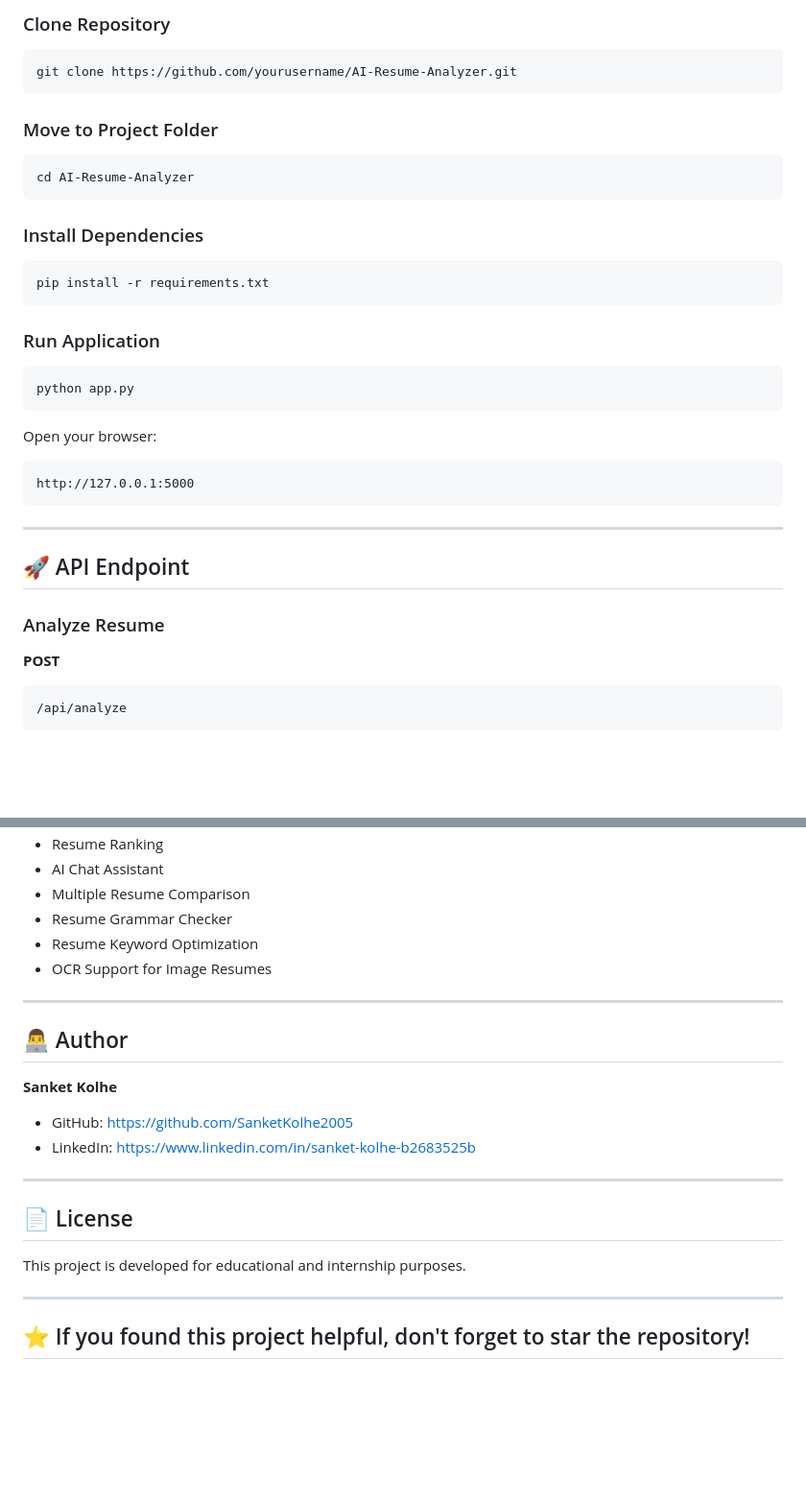
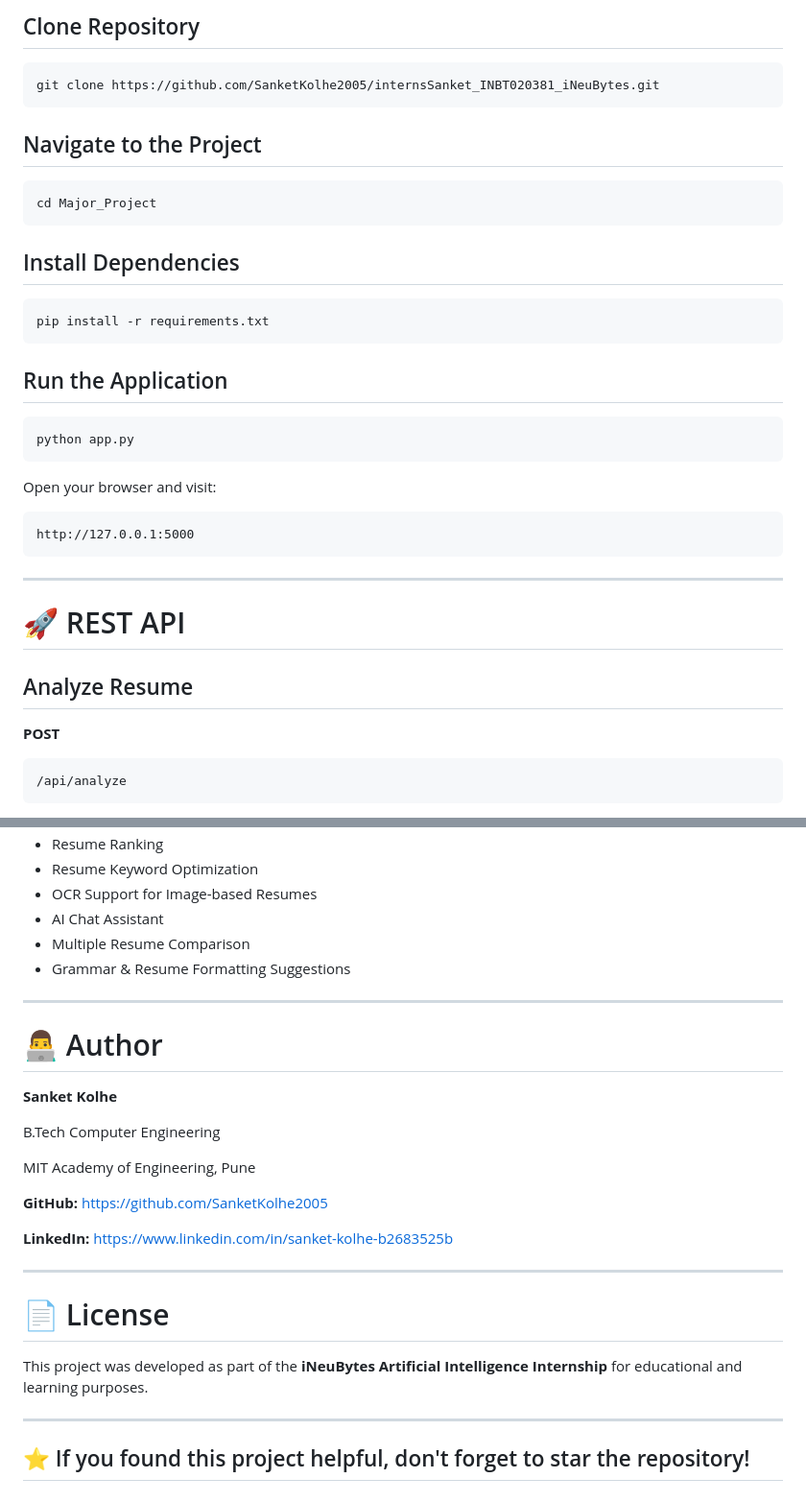
Before and after one commit to SanketKolhe2005/internsSanket_INBT020381_iNeuBytes, a Markdown page: Major_Project/README.md, 2 parts joined by grey strips. Shown at 96% size. GitHub-like rendering; blank space fills up the shorter version.

````diff
--- a/Major_Project/README.md
+++ b/Major_Project/README.md
@@ -78,29 +83,29 @@ AI-Resume-Analyzer/
 
-### Clone Repository
+## Clone Repository
 
 ```bash
-git clone https://github.com/yourusername/AI-Resume-Analyzer.git
+git clone https://github.com/SanketKolhe2005/internsSanket_INBT020381_iNeuBytes.git
 ```
 
-### Move to Project Folder
+## Navigate to the Project
 
 ```bash
-cd AI-Resume-Analyzer
+cd Major_Project
 ```
 
-### Install Dependencies
+## Install Dependencies
 
 ```bash
 pip install -r requirements.txt
 ```
 
-### Run Application
+## Run the Application
 
 ```bash
 python app.py
 ```
 
-Open your browser:
+Open your browser and visit:
 
 ```
 http://127.0.0.1:5000
@@ -108,9 +113,9 @@ http://127.0.0.1:5000
 
 ---
 
-## 🚀 API Endpoint
+# 🚀 REST API
 
-### Analyze Resume
+## Analyze Resume
 
 **POST**
 
@@ -198,24 +220,29 @@ The ATS score is calculated based on:
 - Resume Ranking
+- Resume Keyword Optimization
+- OCR Support for Image-based Resumes
 - AI Chat Assistant
 - Multiple Resume Comparison
-- Resume Grammar Checker
-- Resume Keyword Optimization
-- OCR Support for Image Resumes
+- Grammar & Resume Formatting Suggestions
 
 ---
 
-## 👨‍💻 Author
+# 👨‍💻 Author
 
 **Sanket Kolhe**
 
-- GitHub: https://github.com/SanketKolhe2005
-- LinkedIn: https://www.linkedin.com/in/sanket-kolhe-b2683525b
+B.Tech Computer Engineering
+
+MIT Academy of Engineering, Pune
+
+**GitHub:** https://github.com/SanketKolhe2005
+
+**LinkedIn:** https://www.linkedin.com/in/sanket-kolhe-b2683525b
 
 ---
 
-## 📄 License
+# 📄 License
 
-This project is developed for educational and internship purposes.
+This project was developed as part of the **iNeuBytes Artificial Intelligence Internship** for educational and learning purposes.
 
 ---
 
````
Also changed, not shown: other parts of Major_Project/README.md (+66 -44 lines).
